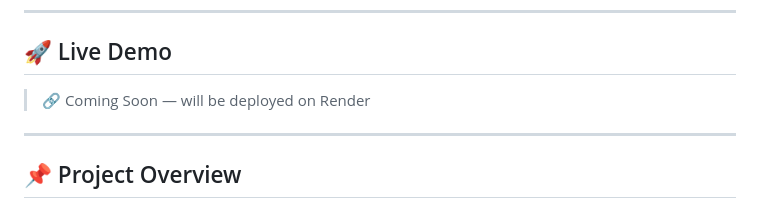
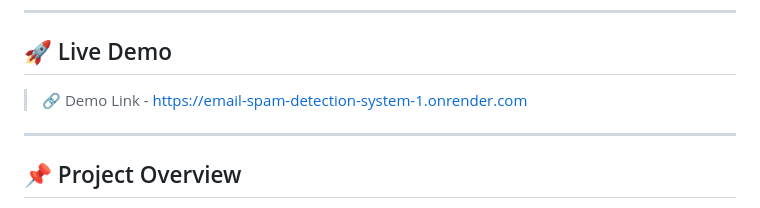
Before and after one commit to Mansharma8824/Email-spam-detection-system, a Markdown page: README.md, the part around the change. Drawn GitHub-style.

Commit message:
Update demo link in README

```diff
--- a/README.md
+++ b/README.md
@@ -10,7 +10,7 @@ A machine learning web application that detects whether an email is **spam or no
 ---
 
 ## 🚀 Live Demo
-> 🔗 Coming Soon — will be deployed on Render
+> 🔗 Demo Link - https://email-spam-detection-system-1.onrender.com
 
 ---
 
```
